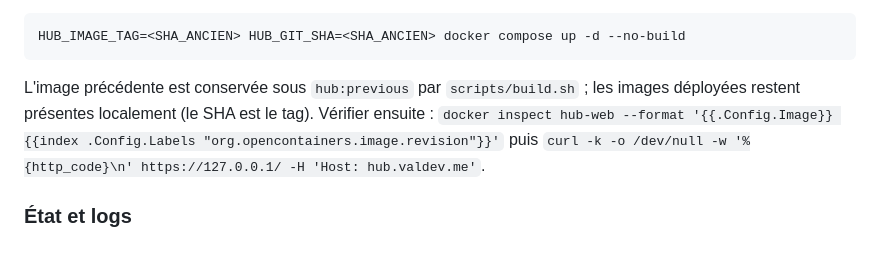
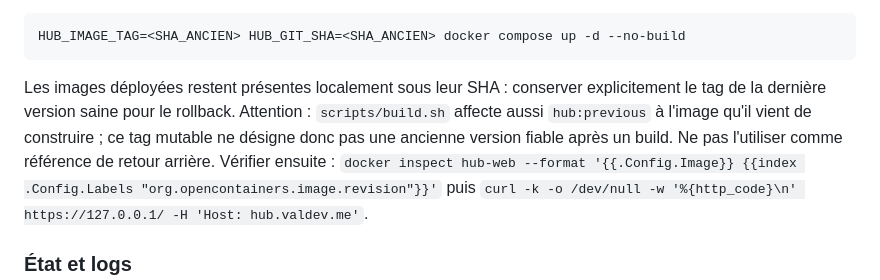
Before and after one commit to Tetrax/hub, a Markdown page: docs/operations.md, the part around the change. Drawn GitHub-style; blank space fills up the shorter version.

````diff
--- a/docs/operations.md
+++ b/docs/operations.md
@@ -61,8 +61,11 @@ Une fois ces prérequis satisfaits, sélectionner l'ancienne image :
 HUB_IMAGE_TAG=<SHA_ANCIEN> HUB_GIT_SHA=<SHA_ANCIEN> docker compose up -d --no-build
 ```
 
-L'image précédente est conservée sous `hub:previous` par `scripts/build.sh` ;
-les images déployées restent présentes localement (le SHA est le tag).
+Les images déployées restent présentes localement sous leur SHA : conserver
+explicitement le tag de la dernière version saine pour le rollback.
+Attention : `scripts/build.sh` affecte aussi `hub:previous` à l'image qu'il
+vient de construire ; ce tag mutable ne désigne donc pas une ancienne version
+fiable après un build. Ne pas l'utiliser comme référence de retour arrière.
 Vérifier ensuite : `docker inspect hub-web --format '{{.Config.Image}} {{index .Config.Labels "org.opencontainers.image.revision"}}'`
 puis `curl -k -o /dev/null -w '%{http_code}\n' https://127.0.0.1/ -H 'Host: hub.valdev.me'`.
 
````
Also changed, not shown: docs/state.md (+40 -27 lines).
